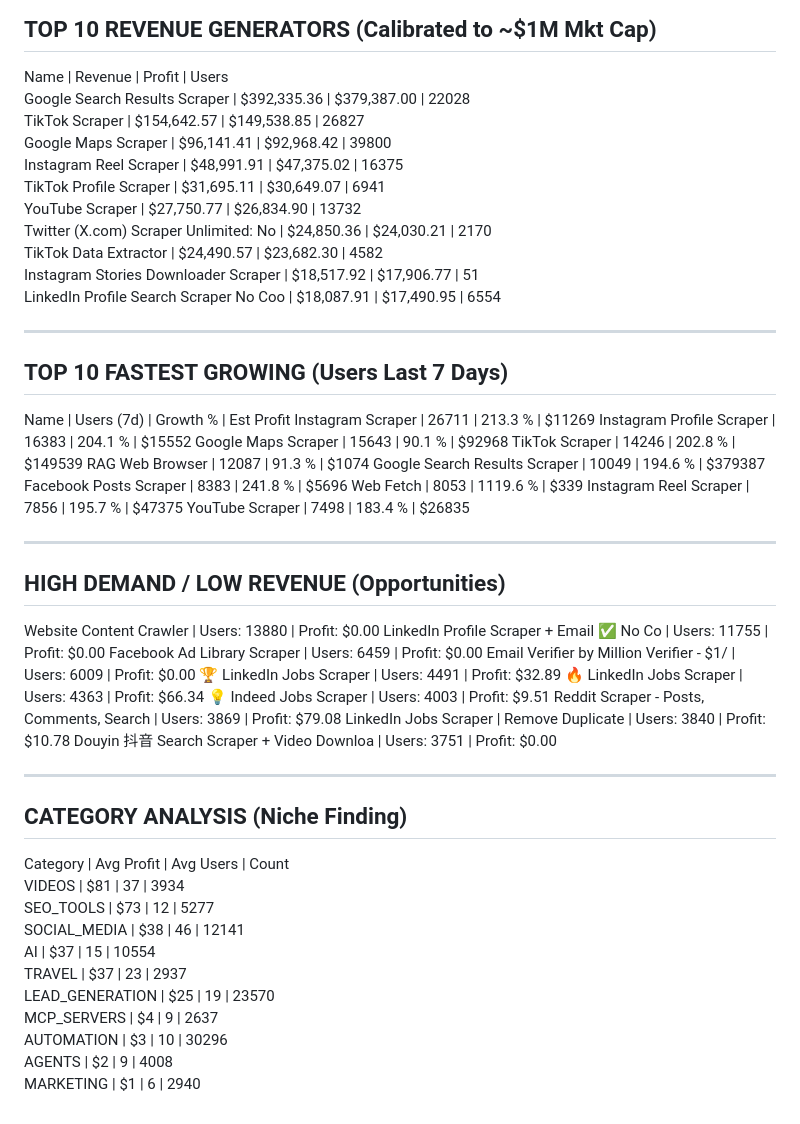
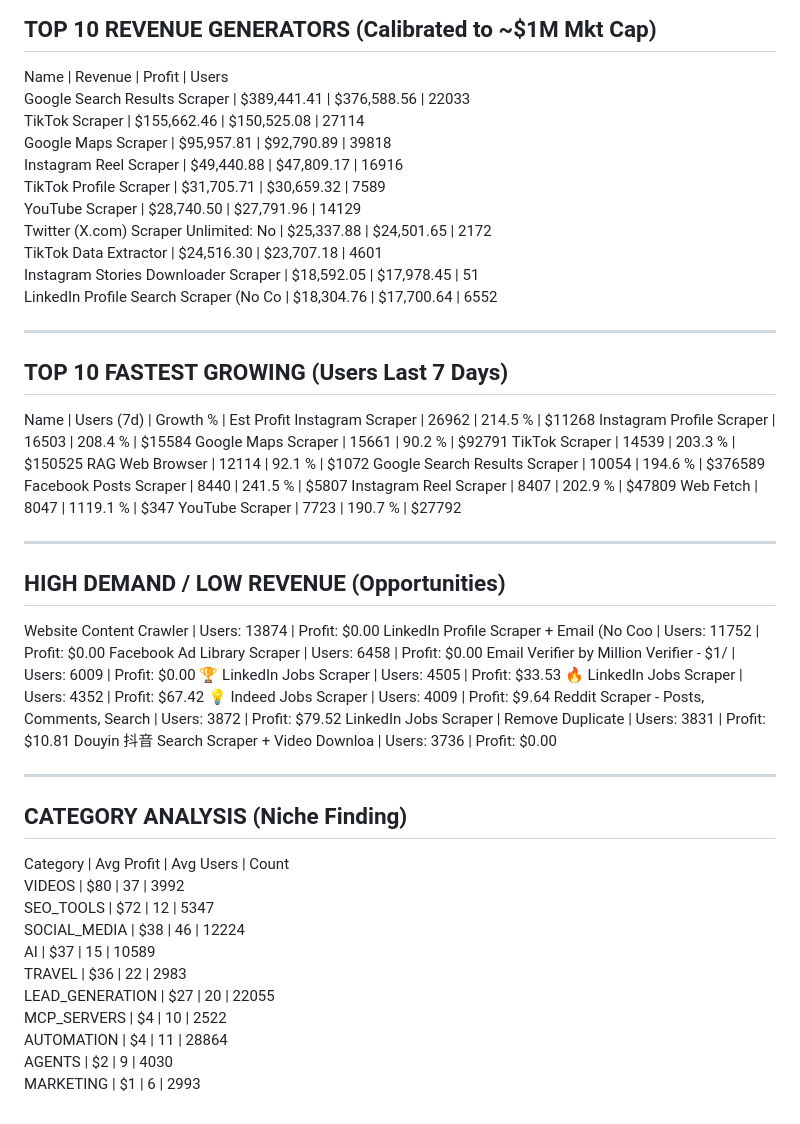
Before and after one commit to 0xrish/apify-stats, a Markdown page: report.md, the part around the change. Drawn GitHub-style.

Commit message:
Automated Market Update: 10/09/2026  0:07:31.07 (67638 actors)

```diff
--- a/report.md
+++ b/report.md
@@ -2,57 +2,57 @@
 TOP 10 REVENUE GENERATORS (Calibrated to ~$1M Mkt Cap)
 ------------------------------------------------------------
 Name                                     | Revenue      | Profit       | Users
-Google Search Results Scraper            | $392,335.36  | $379,387.00  | 22028
-TikTok Scraper                           | $154,642.57  | $149,538.85  | 26827
-Google Maps Scraper                      | $96,141.41   | $92,968.42   | 39800
-Instagram Reel Scraper                   | $48,991.91   | $47,375.02   | 16375
-TikTok Profile Scraper                   | $31,695.11   | $30,649.07   | 6941
-YouTube Scraper                          | $27,750.77   | $26,834.90   | 13732
-Twitter (X.com) Scraper Unlimited: No    | $24,850.36   | $24,030.21   | 2170
-TikTok Data Extractor                    | $24,490.57   | $23,682.30   | 4582
-Instagram Stories Downloader Scraper     | $18,517.92   | $17,906.77   | 51
-LinkedIn Profile Search Scraper No Coo   | $18,087.91   | $17,490.95   | 6554
+Google Search Results Scraper            | $389,441.41  | $376,588.56  | 22033
+TikTok Scraper                           | $155,662.46  | $150,525.08  | 27114
+Google Maps Scraper                      | $95,957.81   | $92,790.89   | 39818
+Instagram Reel Scraper                   | $49,440.88   | $47,809.17   | 16916
+TikTok Profile Scraper                   | $31,705.71   | $30,659.32   | 7589
+YouTube Scraper                          | $28,740.50   | $27,791.96   | 14129
+Twitter (X.com) Scraper Unlimited: No    | $25,337.88   | $24,501.65   | 2172
+TikTok Data Extractor                    | $24,516.30   | $23,707.18   | 4601
+Instagram Stories Downloader Scraper     | $18,592.05   | $17,978.45   | 51
+LinkedIn Profile Search Scraper (No Co   | $18,304.76   | $17,700.64   | 6552
 
 ------------------------------------------------------------
 TOP 10 FASTEST GROWING (Users Last 7 Days)
 ------------------------------------------------------------
 Name                                     | Users (7d)   | Growth %   | Est Profit
-Instagram Scraper                        | 26711        | 213.3    % | $11269
-Instagram Profile Scraper                | 16383        | 204.1    % | $15552
-Google Maps Scraper                      | 15643        | 90.1     % | $92968
-TikTok Scraper                           | 14246        | 202.8    % | $149539
-RAG Web Browser                          | 12087        | 91.3     % | $1074
-Google Search Results Scraper            | 10049        | 194.6    % | $379387
-Facebook Posts Scraper                   | 8383         | 241.8    % | $5696
-Web Fetch                                | 8053         | 1119.6   % | $339
-Instagram Reel Scraper                   | 7856         | 195.7    % | $47375
-YouTube Scraper                          | 7498         | 183.4    % | $26835
+Instagram Scraper                        | 26962        | 214.5    % | $11268
+Instagram Profile Scraper                | 16503        | 208.4    % | $15584
+Google Maps Scraper                      | 15661        | 90.2     % | $92791
+TikTok Scraper                           | 14539        | 203.3    % | $150525
+RAG Web Browser                          | 12114        | 92.1     % | $1072
+Google Search Results Scraper            | 10054        | 194.6    % | $376589
+Facebook Posts Scraper                   | 8440         | 241.5    % | $5807
+Instagram Reel Scraper                   | 8407         | 202.9    % | $47809
+Web Fetch                                | 8047         | 1119.1   % | $347
+YouTube Scraper                          | 7723         | 190.7    % | $27792
 
 ------------------------------------------------------------
 HIGH DEMAND / LOW REVENUE (Opportunities)
 ------------------------------------------------------------
-Website Content Crawler                  | Users: 13880  | Profit: $0.00
-LinkedIn Profile Scraper + Email ✅ No Co | Users: 11755  | Profit: $0.00
-Facebook Ad Library Scraper              | Users: 6459   | Profit: $0.00
+Website Content Crawler                  | Users: 13874  | Profit: $0.00
+LinkedIn Profile Scraper + Email (No Coo | Users: 11752  | Profit: $0.00
+Facebook Ad Library Scraper              | Users: 6458   | Profit: $0.00
 Email Verifier by Million Verifier - $1/ | Users: 6009   | Profit: $0.00
-🏆 LinkedIn Jobs Scraper                  | Users: 4491   | Profit: $32.89
-🔥 LinkedIn Jobs Scraper                  | Users: 4363   | Profit: $66.34
-💡 Indeed Jobs Scraper                    | Users: 4003   | Profit: $9.51
-Reddit Scraper - Posts, Comments, Search | Users: 3869   | Profit: $79.08
-LinkedIn Jobs Scraper | Remove Duplicate | Users: 3840   | Profit: $10.78
-Douyin 抖音 Search Scraper + Video Downloa | Users: 3751   | Profit: $0.00
+🏆 LinkedIn Jobs Scraper                  | Users: 4505   | Profit: $33.53
+🔥 LinkedIn Jobs Scraper                  | Users: 4352   | Profit: $67.42
+💡 Indeed Jobs Scraper                    | Users: 4009   | Profit: $9.64
+Reddit Scraper - Posts, Comments, Search | Users: 3872   | Profit: $79.52
+LinkedIn Jobs Scraper | Remove Duplicate | Users: 3831   | Profit: $10.81
+Douyin 抖音 Search Scraper + Video Downloa | Users: 3736   | Profit: $0.00
 
 ------------------------------------------------------------
 CATEGORY ANALYSIS (Niche Finding)
 ------------------------------------------------------------
 Category                  | Avg Profit | Avg Users  | Count
-VIDEOS                    | $81        | 37         | 3934
-SEO_TOOLS                 | $73        | 12         | 5277
-SOCIAL_MEDIA              | $38        | 46         | 12141
-AI                        | $37        | 15         | 10554
-TRAVEL                    | $37        | 23         | 2937
-LEAD_GENERATION           | $25        | 19         | 23570
-MCP_SERVERS               | $4         | 9          | 2637
-AUTOMATION                | $3         | 10         | 30296
-AGENTS                    | $2         | 9          | 4008
-MARKETING                 | $1         | 6          | 2940
+VIDEOS                    | $80        | 37         | 3992
+SEO_TOOLS                 | $72        | 12         | 5347
+SOCIAL_MEDIA              | $38        | 46         | 12224
+AI                        | $37        | 15         | 10589
+TRAVEL                    | $36        | 22         | 2983
+LEAD_GENERATION           | $27        | 20         | 22055
+MCP_SERVERS               | $4         | 10         | 2522
+AUTOMATION                | $4         | 11         | 28864
+AGENTS                    | $2         | 9          | 4030
+MARKETING                 | $1         | 6          | 2993
```
